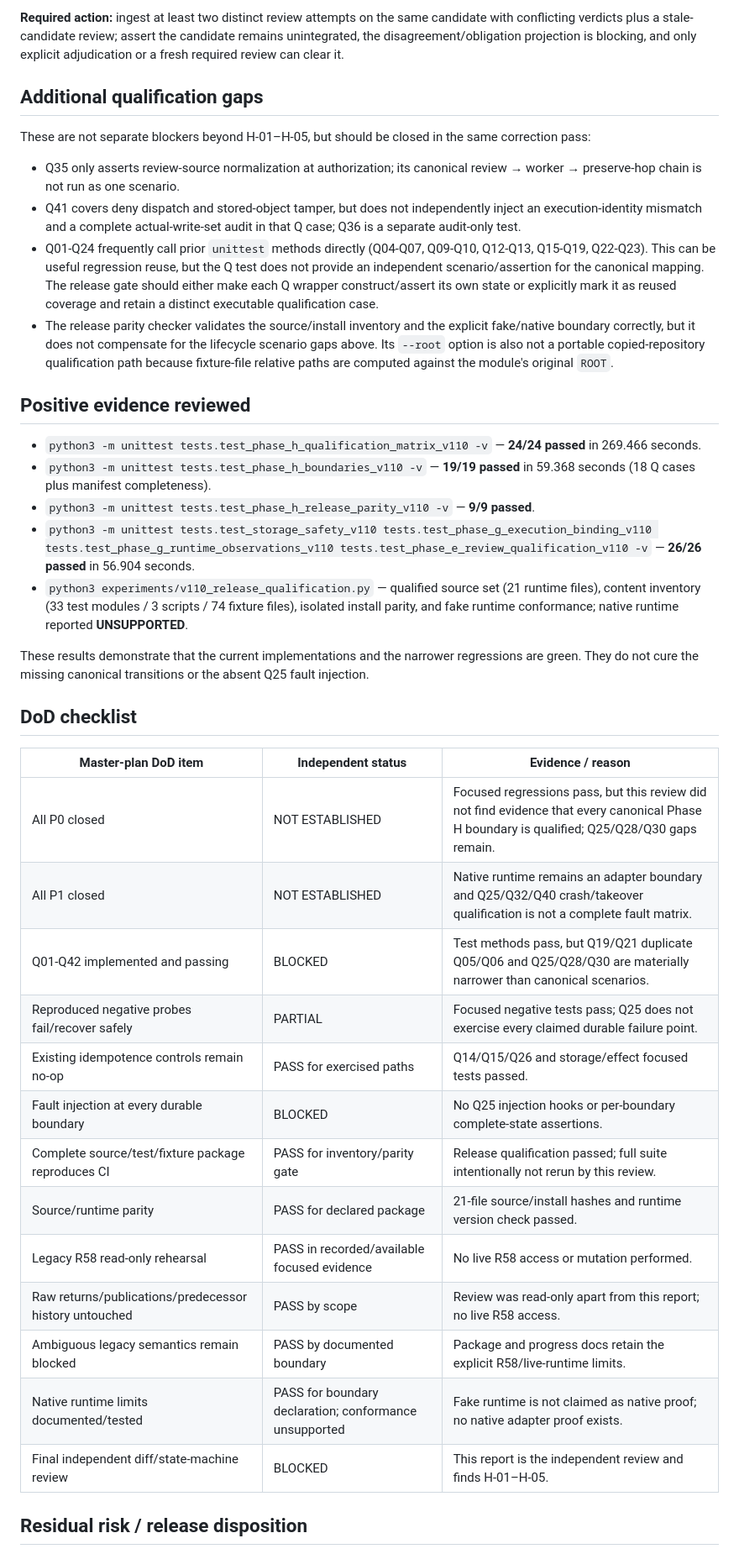
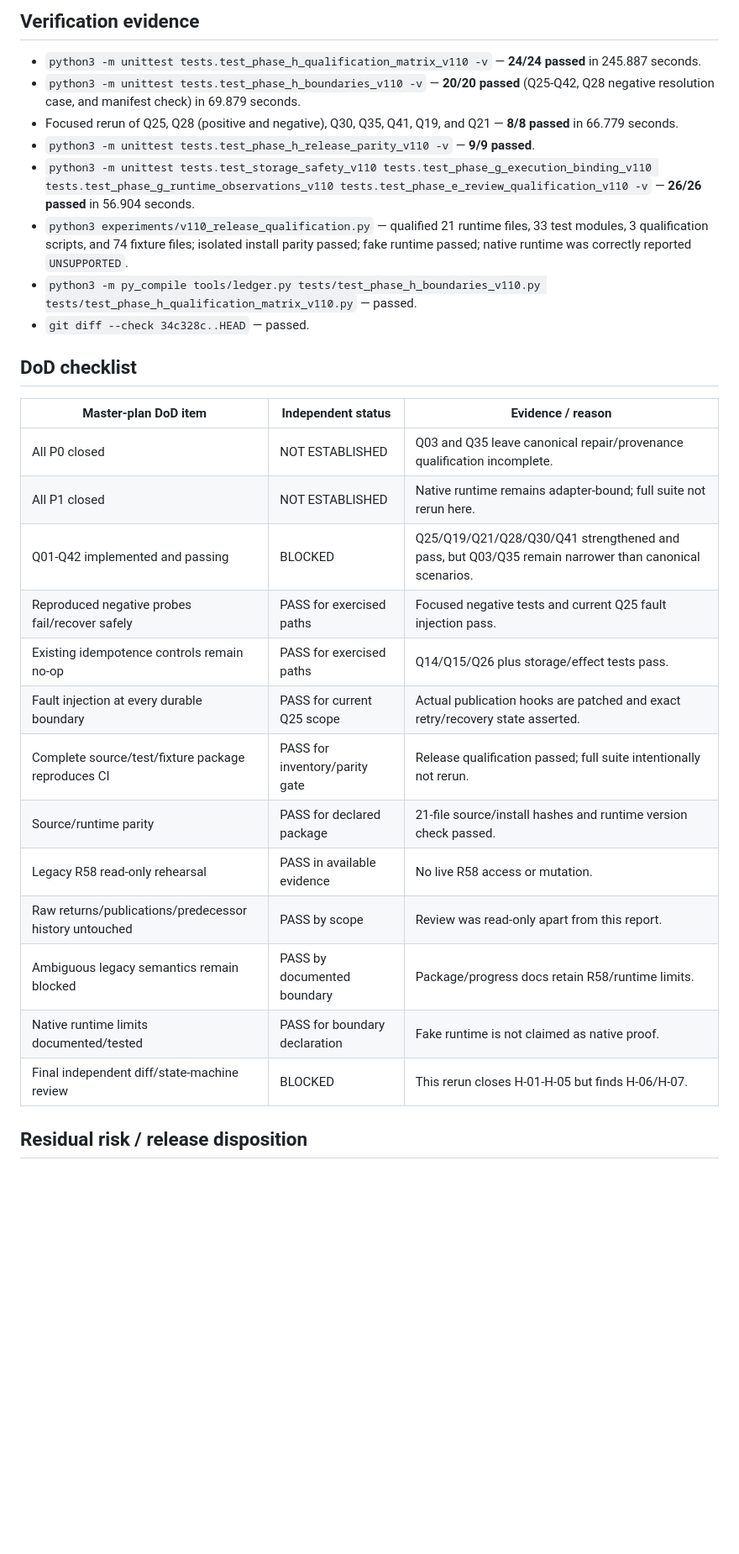
Before and after one commit to pawell9/codex-autopilot, a Markdown page: reports/v1.1.0-phase-h-independent-review.md, the part around one of its changes. Shown at 84% size. Rendered like a GitHub page; blank space fills up the shorter version.

Commit message:
review: retain Phase H block for Q03 and Q35 gaps

```diff
--- a/reports/v1.1.0-phase-h-independent-review.md
+++ b/reports/v1.1.0-phase-h-independent-review.md
@@ -120,37 +94,12 @@ multi-review aggregate policy.
-**Required action:** ingest at least two distinct review attempts on the same
-candidate with conflicting verdicts plus a stale-candidate review; assert the
-candidate remains unintegrated, the disagreement/obligation projection is
-blocking, and only explicit adjudication or a fresh required review can clear
-it.
-
-## Additional qualification gaps
-
-These are not separate blockers beyond H-01–H-05, but should be closed in the
-same correction pass:
-
-- Q35 only asserts review-source normalization at authorization; its canonical
-  review → worker → preserve-hop chain is not run as one scenario.
-- Q41 covers deny dispatch and stored-object tamper, but does not independently
-  inject an execution-identity mismatch and a complete actual-write-set audit
-  in that Q case; Q36 is a separate audit-only test.
-- Q01-Q24 frequently call prior `unittest` methods directly (Q04-Q07,
-  Q09-Q10, Q12-Q13, Q15-Q19, Q22-Q23). This can be useful regression reuse,
-  but the Q test does not provide an independent scenario/assertion for the
-  canonical mapping. The release gate should either make each Q wrapper
-  construct/assert its own state or explicitly mark it as reused coverage and
-  retain a distinct executable qualification case.
-- The release parity checker validates the source/install inventory and the
-  explicit fake/native boundary correctly, but it does not compensate for the
-  lifecycle scenario gaps above. Its `--root` option is also not a portable
-  copied-repository qualification path because fixture-file relative paths are
-  computed against the module's original `ROOT`.
-
-## Positive evidence reviewed
+## Verification evidence
 
 - `python3 -m unittest tests.test_phase_h_qualification_matrix_v110 -v` —
-  **24/24 passed** in 269.466 seconds.
-- `python3 -m unittest tests.test_phase_h_boundaries_v110 -v` — **19/19
-  passed** in 59.368 seconds (18 Q cases plus manifest completeness).
+  **24/24 passed** in 245.887 seconds.
+- `python3 -m unittest tests.test_phase_h_boundaries_v110 -v` — **20/20
+  passed** (Q25-Q42, Q28 negative resolution case, and manifest check) in
+  69.879 seconds.
+- Focused rerun of Q25, Q28 (positive and negative), Q30, Q35, Q41, Q19, and
+  Q21 — **8/8 passed** in 66.779 seconds.
 - `python3 -m unittest tests.test_phase_h_release_parity_v110 -v` — **9/9
   passed**.
 - `python3 -m unittest tests.test_storage_safety_v110
@@ -158,32 +107,31 @@ same correction pass:
   tests.test_phase_g_runtime_observations_v110
   tests.test_phase_e_review_qualification_v110 -v` — **26/26 passed** in
   56.904 seconds.
-- `python3 experiments/v110_release_qualification.py` — qualified source set
-  (21 runtime files), content inventory (33 test modules / 3 scripts / 74
-  fixture files), isolated install parity, and fake runtime conformance;
-  native runtime reported **UNSUPPORTED**.
-
-These results demonstrate that the current implementations and the narrower
-regressions are green. They do not cure the missing canonical transitions or
-the absent Q25 fault injection.
+- `python3 experiments/v110_release_qualification.py` — qualified 21 runtime
+  files, 33 test modules, 3 qualification scripts, and 74 fixture files;
+  isolated install parity passed; fake runtime passed; native runtime was
+  correctly reported `UNSUPPORTED`.
+- `python3 -m py_compile tools/ledger.py tests/test_phase_h_boundaries_v110.py
+  tests/test_phase_h_qualification_matrix_v110.py` — passed.
+- `git diff --check 34c328c..HEAD` — passed.
 
 ## DoD checklist
 
 | Master-plan DoD item | Independent status | Evidence / reason |
 | --- | --- | --- |
-| All P0 closed | NOT ESTABLISHED | Focused regressions pass, but this review did not find evidence that every canonical Phase H boundary is qualified; Q25/Q28/Q30 gaps remain. |
-| All P1 closed | NOT ESTABLISHED | Native runtime remains an adapter boundary and Q25/Q32/Q40 crash/takeover qualification is not a complete fault matrix. |
-| Q01-Q42 implemented and passing | BLOCKED | Test methods pass, but Q19/Q21 duplicate Q05/Q06 and Q25/Q28/Q30 are materially narrower than canonical scenarios. |
-| Reproduced negative probes fail/recover safely | PARTIAL | Focused negative tests pass; Q25 does not exercise every claimed durable failure point. |
-| Existing idempotence controls remain no-op | PASS for exercised paths | Q14/Q15/Q26 and storage/effect focused tests passed. |
-| Fault injection at every durable boundary | BLOCKED | No Q25 injection hooks or per-boundary complete-state assertions. |
-| Complete source/test/fixture package reproduces CI | PASS for inventory/parity gate | Release qualification passed; full suite intentionally not rerun by this review. |
+| All P0 closed | NOT ESTABLISHED | Q03 and Q35 leave canonical repair/provenance qualification incomplete. |
+| All P1 closed | NOT ESTABLISHED | Native runtime remains adapter-bound; full suite not rerun here. |
+| Q01-Q42 implemented and passing | BLOCKED | Q25/Q19/Q21/Q28/Q30/Q41 strengthened and pass, but Q03/Q35 remain narrower than canonical scenarios. |
+| Reproduced negative probes fail/recover safely | PASS for exercised paths | Focused negative tests and current Q25 fault injection pass. |
+| Existing idempotence controls remain no-op | PASS for exercised paths | Q14/Q15/Q26 plus storage/effect tests pass. |
+| Fault injection at every durable boundary | PASS for current Q25 scope | Actual publication hooks are patched and exact retry/recovery state asserted. |
+| Complete source/test/fixture package reproduces CI | PASS for inventory/parity gate | Release qualification passed; full suite intentionally not rerun. |
 | Source/runtime parity | PASS for declared package | 21-file source/install hashes and runtime version check passed. |
-| Legacy R58 read-only rehearsal | PASS in recorded/available focused evidence | No live R58 access or mutation performed. |
-| Raw returns/publications/predecessor history untouched | PASS by scope | Review was read-only apart from this report; no live R58 access. |
-| Ambiguous legacy semantics remain blocked | PASS by documented boundary | Package and progress docs retain the explicit R58/live-runtime limits. |
-| Native runtime limits documented/tested | PASS for boundary declaration; conformance unsupported | Fake runtime is not claimed as native proof; no native adapter proof exists. |
-| Final independent diff/state-machine review | BLOCKED | This report is the independent review and finds H-01–H-05. |
+| Legacy R58 read-only rehearsal | PASS in available evidence | No live R58 access or mutation. |
+| Raw returns/publications/predecessor history untouched | PASS by scope | Review was read-only apart from this report. |
+| Ambiguous legacy semantics remain blocked | PASS by documented boundary | Package/progress docs retain R58/runtime limits. |
+| Native runtime limits documented/tested | PASS for boundary declaration | Fake runtime is not claimed as native proof. |
+| Final independent diff/state-machine review | BLOCKED | This rerun closes H-01-H-05 but finds H-06/H-07. |
 
 ## Residual risk / release disposition
 
```
Also changed, not shown: other parts of reports/v1.1.0-phase-h-independent-review.md (+72 -100 lines).
